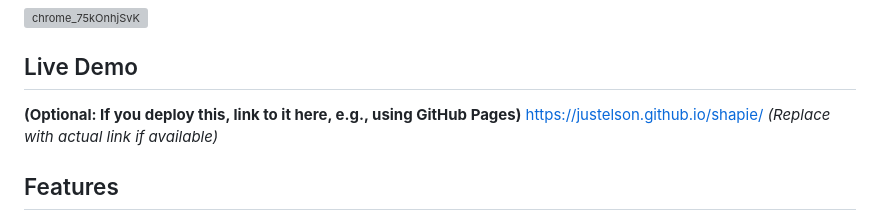
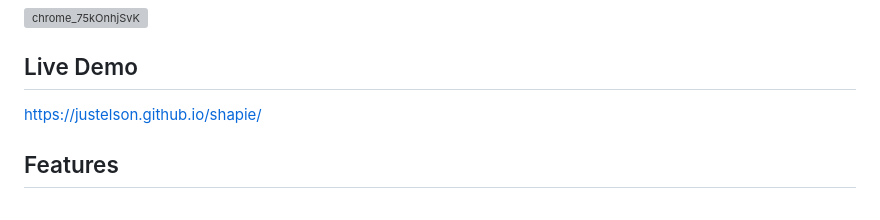
Before and after one commit to justelson/shapie, a Markdown page: README.md, the part around the change. Drawn GitHub-style; grey boxes are pictures that could not be loaded.

```diff
--- a/README.md
+++ b/README.md
@@ -9,8 +9,8 @@ A collection of user-friendly, web-based calculators for determining various pro
 
 ## Live Demo
 
-**(Optional: If you deploy this, link to it here, e.g., using GitHub Pages)**
-https://justelson.github.io/shapie/  *(Replace with actual link if available)*
+
+https://justelson.github.io/shapie/
 
 ## Features
 
```
